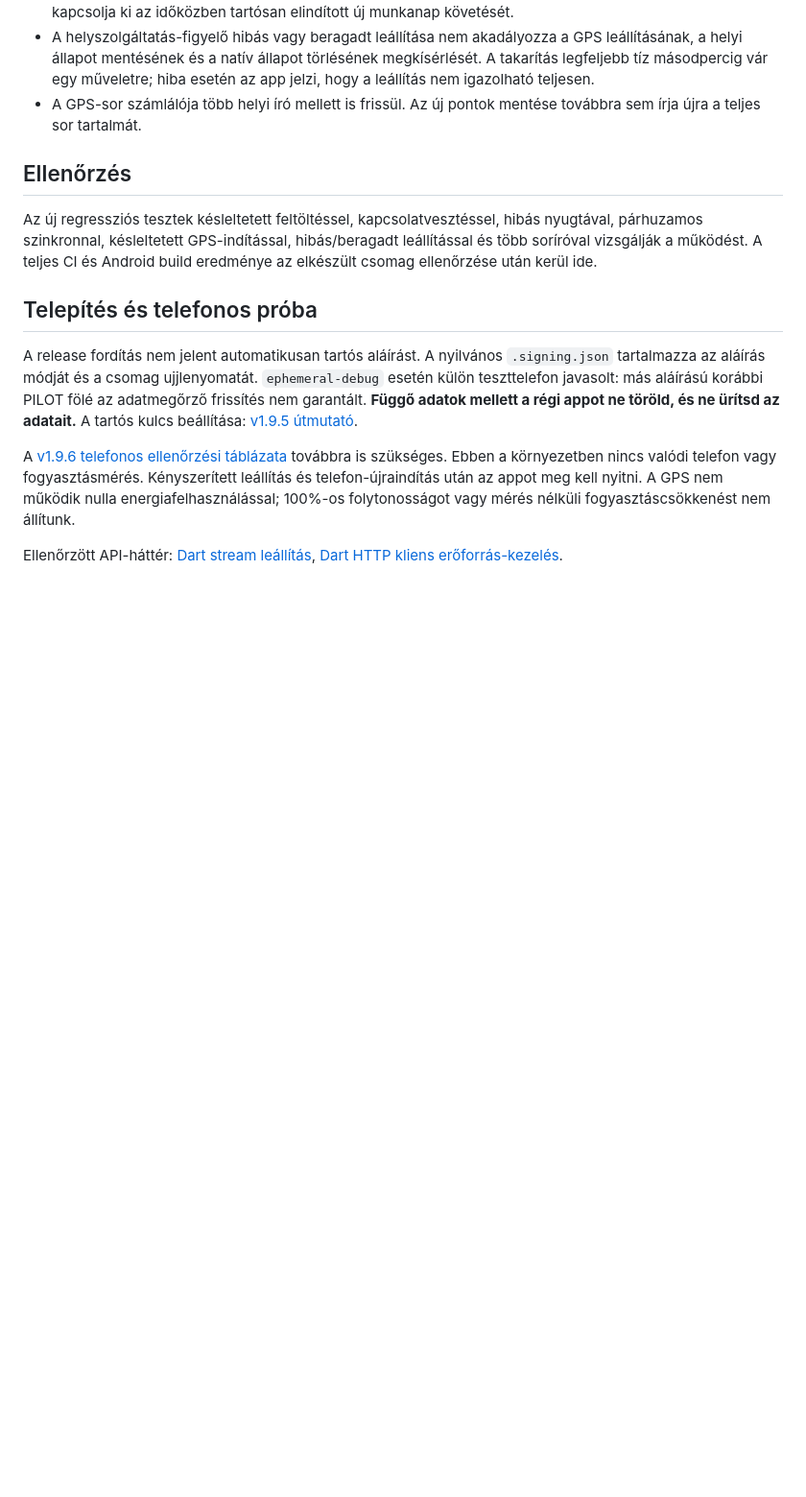
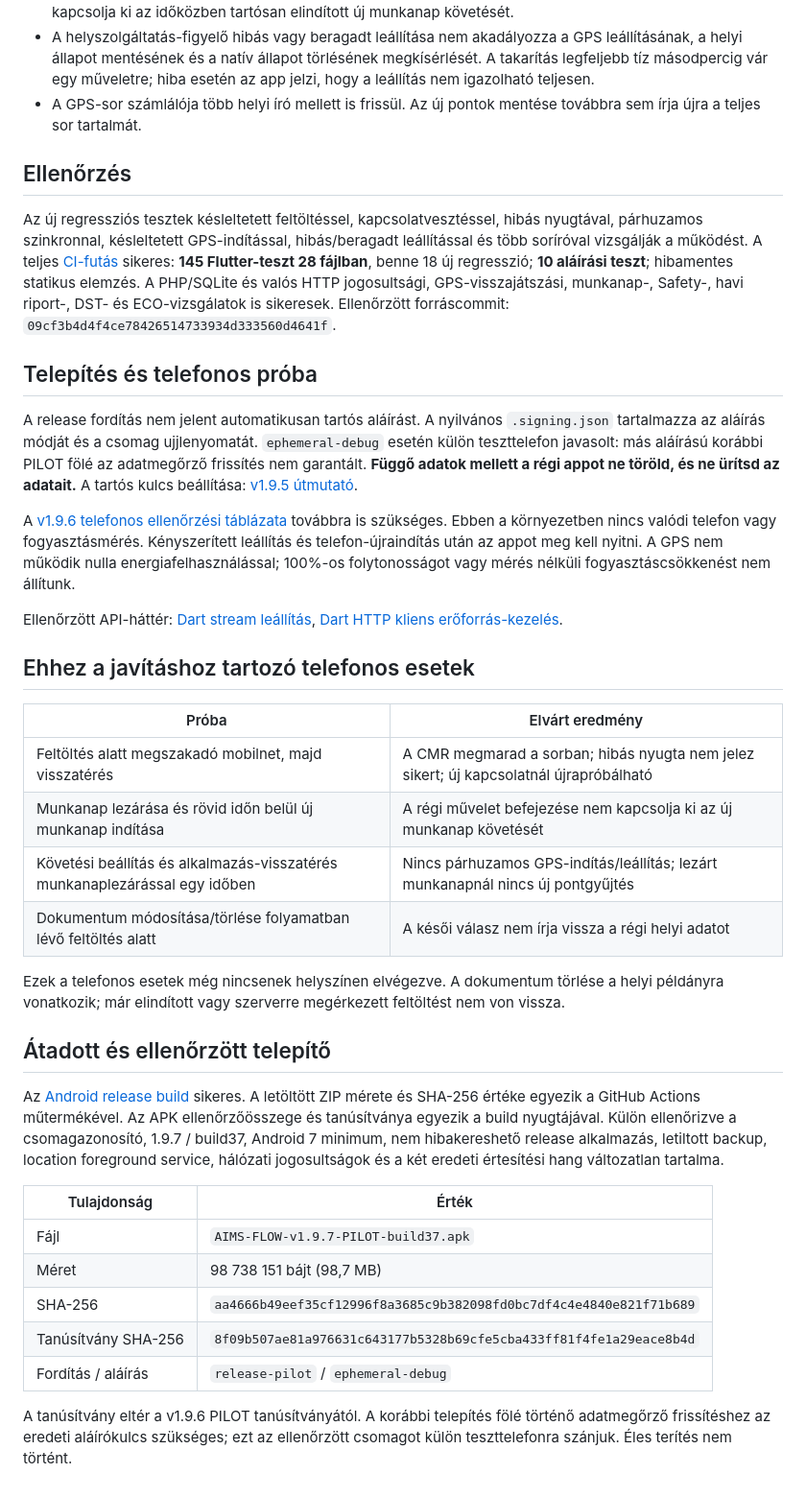
Before and after one commit to gbcser-collab/aims-flow-scanner, a Markdown page: docs/FLOW-v1.9.7-TELEPITES-HU.md, the part around the change. Shown at 96% size. Rendered like a GitHub page; blank space fills up the shorter version.

Commit message:
docs: record verified v1.9.7 build37 and 145 passing regression tests

```diff
--- a/docs/FLOW-v1.9.7-TELEPITES-HU.md
+++ b/docs/FLOW-v1.9.7-TELEPITES-HU.md
@@ -15,7 +15,7 @@ Kliensfrissítés a v1.9.4 szerverhez. Az adaptív, munkanaphoz kötött hátté
 
 ## Ellenőrzés
 
-Az új regressziós tesztek késleltetett feltöltéssel, kapcsolatvesztéssel, hibás nyugtával, párhuzamos szinkronnal, késleltetett GPS-indítással, hibás/beragadt leállítással és több soríróval vizsgálják a működést. A teljes CI és Android build eredménye az elkészült csomag ellenőrzése után kerül ide.
+Az új regressziós tesztek késleltetett feltöltéssel, kapcsolatvesztéssel, hibás nyugtával, párhuzamos szinkronnal, késleltetett GPS-indítással, hibás/beragadt leállítással és több soríróval vizsgálják a működést. A teljes [CI-futás](https://github.com/gbcser-collab/aims-flow-scanner/actions/runs/39754331915) sikeres: **145 Flutter-teszt 28 fájlban**, benne 18 új regresszió; **10 aláírási teszt**; hibamentes statikus elemzés. A PHP/SQLite és valós HTTP jogosultsági, GPS-visszajátszási, munkanap-, Safety-, havi riport-, DST- és ECO-vizsgálatok is sikeresek. Ellenőrzött forráscommit: `09cf3b4d4f4ce78426514733934d333560d4641f`.
 
 ## Telepítés és telefonos próba
 
@@ -24,3 +24,28 @@ A release fordítás nem jelent automatikusan tartós aláírást. A nyilvános
 A [v1.9.6 telefonos ellenőrzési táblázata](FLOW-v1.9.6-TELEPITES-HU.md#valódi-telefonos-átvétel) továbbra is szükséges. Ebben a környezetben nincs valódi telefon vagy fogyasztásmérés. Kényszerített leállítás és telefon-újraindítás után az appot meg kell nyitni. A GPS nem működik nulla energiafelhasználással; 100%-os folytonosságot vagy mérés nélküli fogyasztáscsökkenést nem állítunk.
 
 Ellenőrzött API-háttér: [Dart stream leállítás](https://api.dart.dev/dart-async/StreamSubscription/cancel.html), [Dart HTTP kliens erőforrás-kezelés](https://pub.dev/documentation/http/latest/).
+
+## Ehhez a javításhoz tartozó telefonos esetek
+
+| Próba | Elvárt eredmény |
+| --- | --- |
+| Feltöltés alatt megszakadó mobilnet, majd visszatérés | A CMR megmarad a sorban; hibás nyugta nem jelez sikert; új kapcsolatnál újrapróbálható |
+| Munkanap lezárása és rövid időn belül új munkanap indítása | A régi művelet befejezése nem kapcsolja ki az új munkanap követését |
+| Követési beállítás és alkalmazás-visszatérés munkanaplezárással egy időben | Nincs párhuzamos GPS-indítás/leállítás; lezárt munkanapnál nincs új pontgyűjtés |
+| Dokumentum módosítása/törlése folyamatban lévő feltöltés alatt | A késői válasz nem írja vissza a régi helyi adatot |
+
+Ezek a telefonos esetek még nincsenek helyszínen elvégezve. A dokumentum törlése a helyi példányra vonatkozik; már elindított vagy szerverre megérkezett feltöltést nem von vissza.
+
+## Átadott és ellenőrzött telepítő
+
+Az [Android release build](https://github.com/gbcser-collab/aims-flow-scanner/actions/runs/39754331856) sikeres. A letöltött ZIP mérete és SHA-256 értéke egyezik a GitHub Actions műtermékével. Az APK ellenőrzőösszege és tanúsítványa egyezik a build nyugtájával. Külön ellenőrizve a csomagazonosító, 1.9.7 / build37, Android 7 minimum, nem hibakereshető release alkalmazás, letiltott backup, location foreground service, hálózati jogosultságok és a két eredeti értesítési hang változatlan tartalma.
+
+| Tulajdonság | Érték |
+| --- | --- |
+| Fájl | `AIMS-FLOW-v1.9.7-PILOT-build37.apk` |
+| Méret | 98 738 151 bájt (98,7 MB) |
+| SHA-256 | `aa4666b49eef35cf12996f8a3685c9b382098fd0bc7df4c4e4840e821f71b689` |
+| Tanúsítvány SHA-256 | `8f09b507ae81a976631c643177b5328b69cfe5cba433ff81f4fe1a29eace8b4d` |
+| Fordítás / aláírás | `release-pilot` / `ephemeral-debug` |
+
+A tanúsítvány eltér a v1.9.6 PILOT tanúsítványától. A korábbi telepítés fölé történő adatmegőrző frissítéshez az eredeti aláírókulcs szükséges; ezt az ellenőrzött csomagot külön teszttelefonra szánjuk. Éles terítés nem történt.
```
